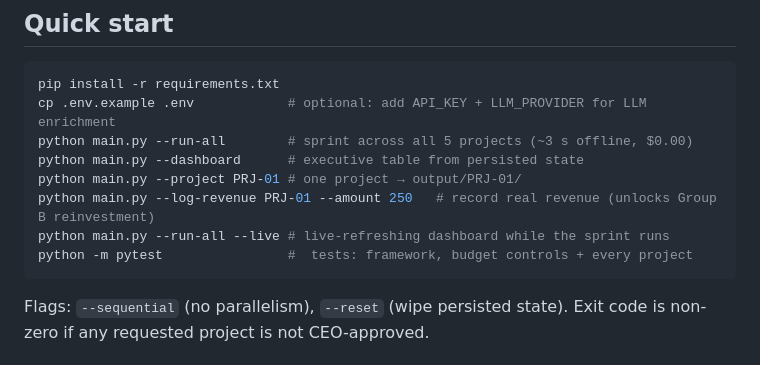
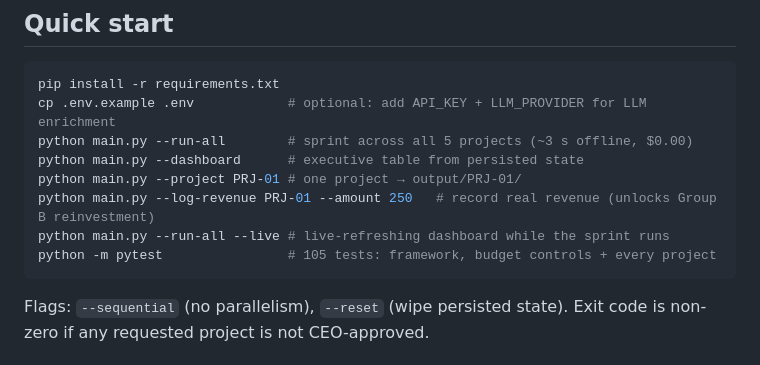
Before and after one commit to MO3ARAFA/APKReLab, a Markdown page: README.md, the part around the change. GitHub-like rendering.

Commit message:
README: correct test count
Co-Authored-By: Claude Sonnet 5.5 <noreply@anthropic.com>
Claude-Session: https://claude.ai/code/session_01ApUAiy9bHzLzzRwc8zDQeK

````diff
--- a/README.md
+++ b/README.md
@@ -27,7 +27,7 @@ python main.py --dashboard      # executive table from persisted state
 python main.py --project PRJ-01 # one project → output/PRJ-01/
 python main.py --log-revenue PRJ-01 --amount 250   # record real revenue (unlocks Group B reinvestment)
 python main.py --run-all --live # live-refreshing dashboard while the sprint runs
-python -m pytest                #  tests: framework, budget controls + every project
+python -m pytest                # 105 tests: framework, budget controls + every project
 ```
 
 Flags: `--sequential` (no parallelism), `--reset` (wipe persisted state). Exit code is non-zero if any requested
````
